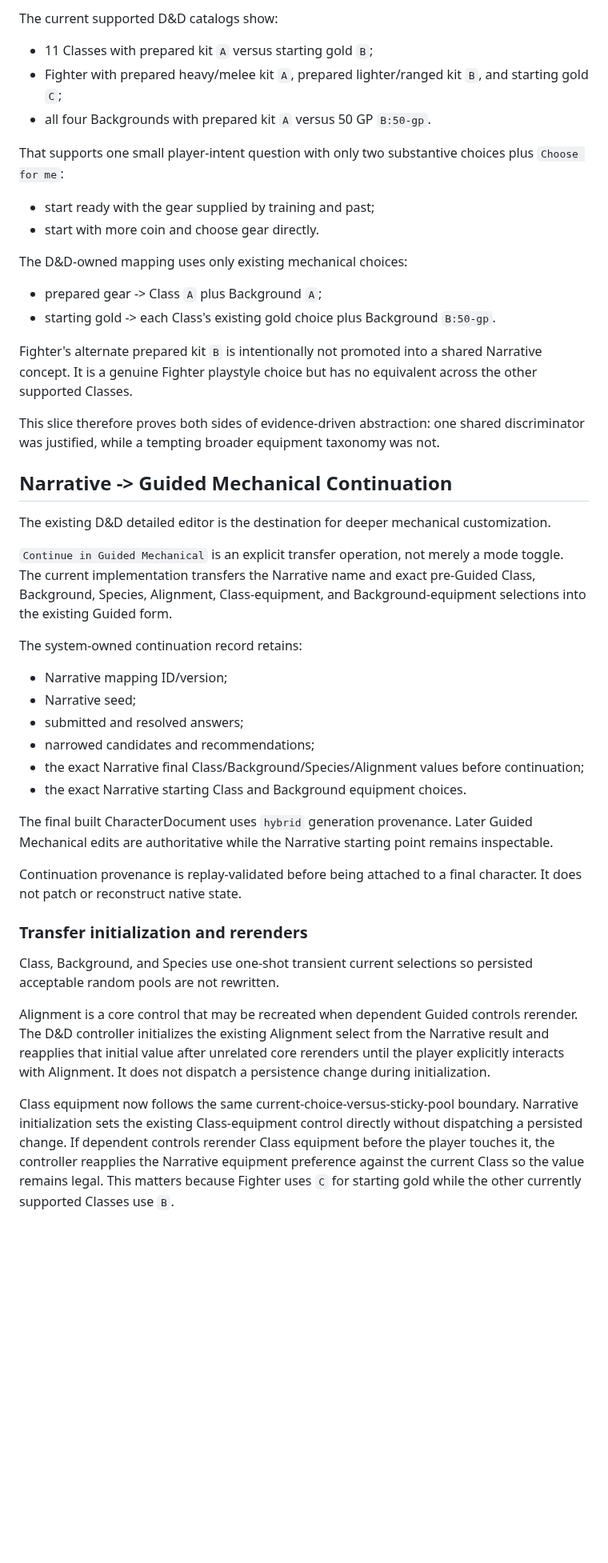
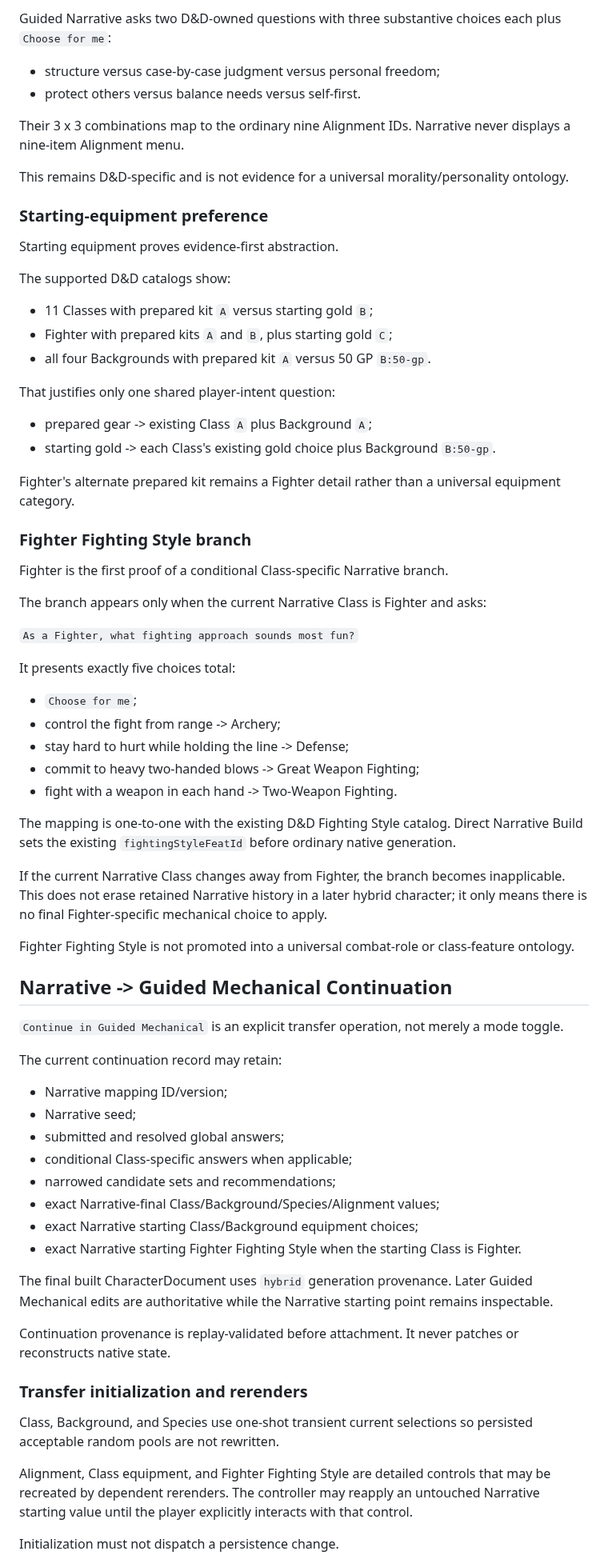
Before and after one commit to Three-Wheeled-Sloth-Studio/Character-Forge, a Markdown page: refs/product/creator-workspace.md, the part around one of its changes. Shown at 80% size. Rendered like a GitHub page; blank space fills up the shorter version.

Commit message:
docs: add conditional Narrative branch pattern

```diff
--- a/refs/product/creator-workspace.md
+++ b/refs/product/creator-workspace.md
@@ -97,48 +100,76 @@ Starting equipment provides a different kind of evidence: inspect the actual rul
 
-The current supported D&D catalogs show:
+Guided Narrative asks two D&D-owned questions with three substantive choices each plus `Choose for me`:
+
+- structure versus case-by-case judgment versus personal freedom;
+- protect others versus balance needs versus self-first.
+
+Their 3 x 3 combinations map to the ordinary nine Alignment IDs. Narrative never displays a nine-item Alignment menu.
+
+This remains D&D-specific and is not evidence for a universal morality/personality ontology.
+
+### Starting-equipment preference
+
+Starting equipment proves evidence-first abstraction.
+
+The supported D&D catalogs show:
 
 - 11 Classes with prepared kit `A` versus starting gold `B`;
-- Fighter with prepared heavy/melee kit `A`, prepared lighter/ranged kit `B`, and starting gold `C`;
+- Fighter with prepared kits `A` and `B`, plus starting gold `C`;
 - all four Backgrounds with prepared kit `A` versus 50 GP `B:50-gp`.
 
-That supports one small player-intent question with only two substantive choices plus `Choose for me`:
+That justifies only one shared player-intent question:
 
-- start ready with the gear supplied by training and past;
-- start with more coin and choose gear directly.
-
-The D&D-owned mapping uses only existing mechanical choices:
-
-- prepared gear -> Class `A` plus Background `A`;
+- prepared gear -> existing Class `A` plus Background `A`;
 - starting gold -> each Class's existing gold choice plus Background `B:50-gp`.
 
-Fighter's alternate prepared kit `B` is intentionally not promoted into a shared Narrative concept. It is a genuine Fighter playstyle choice but has no equivalent across the other supported Classes.
+Fighter's alternate prepared kit remains a Fighter detail rather than a universal equipment category.
 
-This slice therefore proves both sides of evidence-driven abstraction: one shared discriminator was justified, while a tempting broader equipment taxonomy was not.
+### Fighter Fighting Style branch
+
+Fighter is the first proof of a conditional Class-specific Narrative branch.
+
+The branch appears only when the current Narrative Class is Fighter and asks:
+
+`As a Fighter, what fighting approach sounds most fun?`
+
+It presents exactly five choices total:
+
+- `Choose for me`;
+- control the fight from range -> Archery;
+- stay hard to hurt while holding the line -> Defense;
+- commit to heavy two-handed blows -> Great Weapon Fighting;
+- fight with a weapon in each hand -> Two-Weapon Fighting.
+
+The mapping is one-to-one with the existing D&D Fighting Style catalog. Direct Narrative Build sets the existing `fightingStyleFeatId` before ordinary native generation.
+
+If the current Narrative Class changes away from Fighter, the branch becomes inapplicable. This does not erase retained Narrative history in a later hybrid character; it only means there is no final Fighter-specific mechanical choice to apply.
+
+Fighter Fighting Style is not promoted into a universal combat-role or class-feature ontology.
 
 ## Narrative -> Guided Mechanical Continuation
 
-The existing D&D detailed editor is the destination for deeper mechanical customization.
+`Continue in Guided Mechanical` is an explicit transfer operation, not merely a mode toggle.
 
-`Continue in Guided Mechanical` is an explicit transfer operation, not merely a mode toggle. The current implementation transfers the Narrative name and exact pre-Guided Class, Background, Species, Alignment, Class-equipment, and Background-equipment selections into the existing Guided form.
-
-The system-owned continuation record retains:
+The current continuation record may retain:
 
 - Narrative mapping ID/version;
 - Narrative seed;
-- submitted and resolved answers;
-- narrowed candidates and recommendations;
-- the exact Narrative final Class/Background/Species/Alignment values before continuation;
-- the exact Narrative starting Class and Background equipment choices.
+- submitted and resolved global answers;
+- conditional Class-specific answers when applicable;
+- narrowed candidate sets and recommendations;
+- exact Narrative-final Class/Background/Species/Alignment values;
+- exact Narrative starting Class/Background equipment choices;
+- exact Narrative starting Fighter Fighting Style when the starting Class is Fighter.
 
 The final built CharacterDocument uses `hybrid` generation provenance. Later Guided Mechanical edits are authoritative while the Narrative starting point remains inspectable.
 
-Continuation provenance is replay-validated before being attached to a final character. It does not patch or reconstruct native state.
+Continuation provenance is replay-validated before attachment. It never patches or reconstructs native state.
 
 ### Transfer initialization and rerenders
 
 Class, Background, and Species use one-shot transient current selections so persisted acceptable random pools are not rewritten.
 
-Alignment is a core control that may be recreated when dependent Guided controls rerender. The D&D controller initializes the existing Alignment select from the Narrative result and reapplies that initial value after unrelated core rerenders until the player explicitly interacts with Alignment. It does not dispatch a persistence change during initialization.
+Alignment, Class equipment, and Fighter Fighting Style are detailed controls that may be recreated by dependent rerenders. The controller may reapply an untouched Narrative starting value until the player explicitly interacts with that control.
 
-Class equipment now follows the same current-choice-versus-sticky-pool boundary. Narrative initialization sets the existing Class-equipment control directly without dispatching a persisted change. If dependent controls rerender Class equipment before the player touches it, the controller reapplies the Narrative equipment preference against the current Class so the value remains legal. This matters because Fighter uses `C` for starting gold while the other currently supported Classes use `B`.
+Initialization must not dispatch a persistence change.
 
```
Also changed, not shown: other parts of refs/product/creator-workspace.md (+58 -87 lines).
